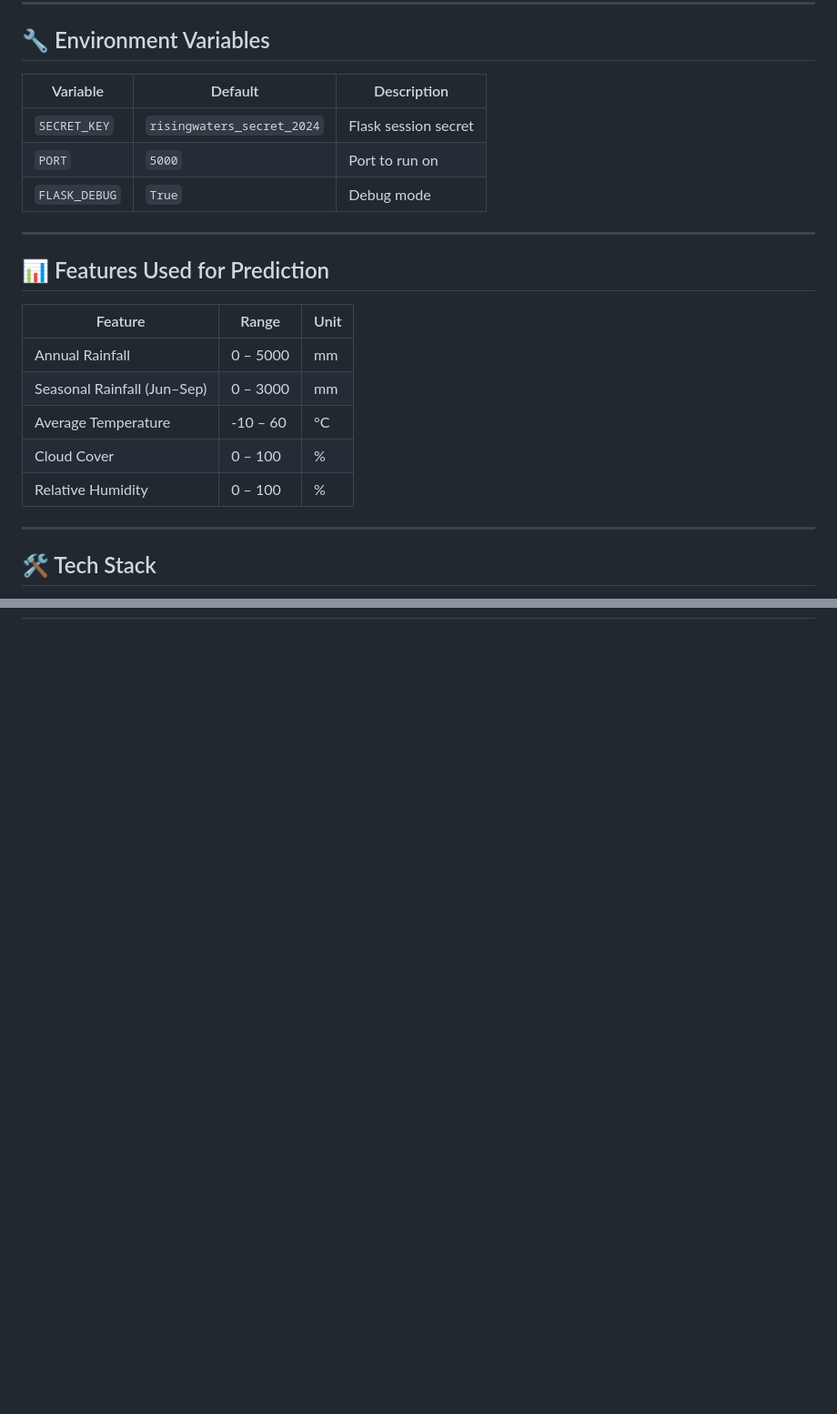
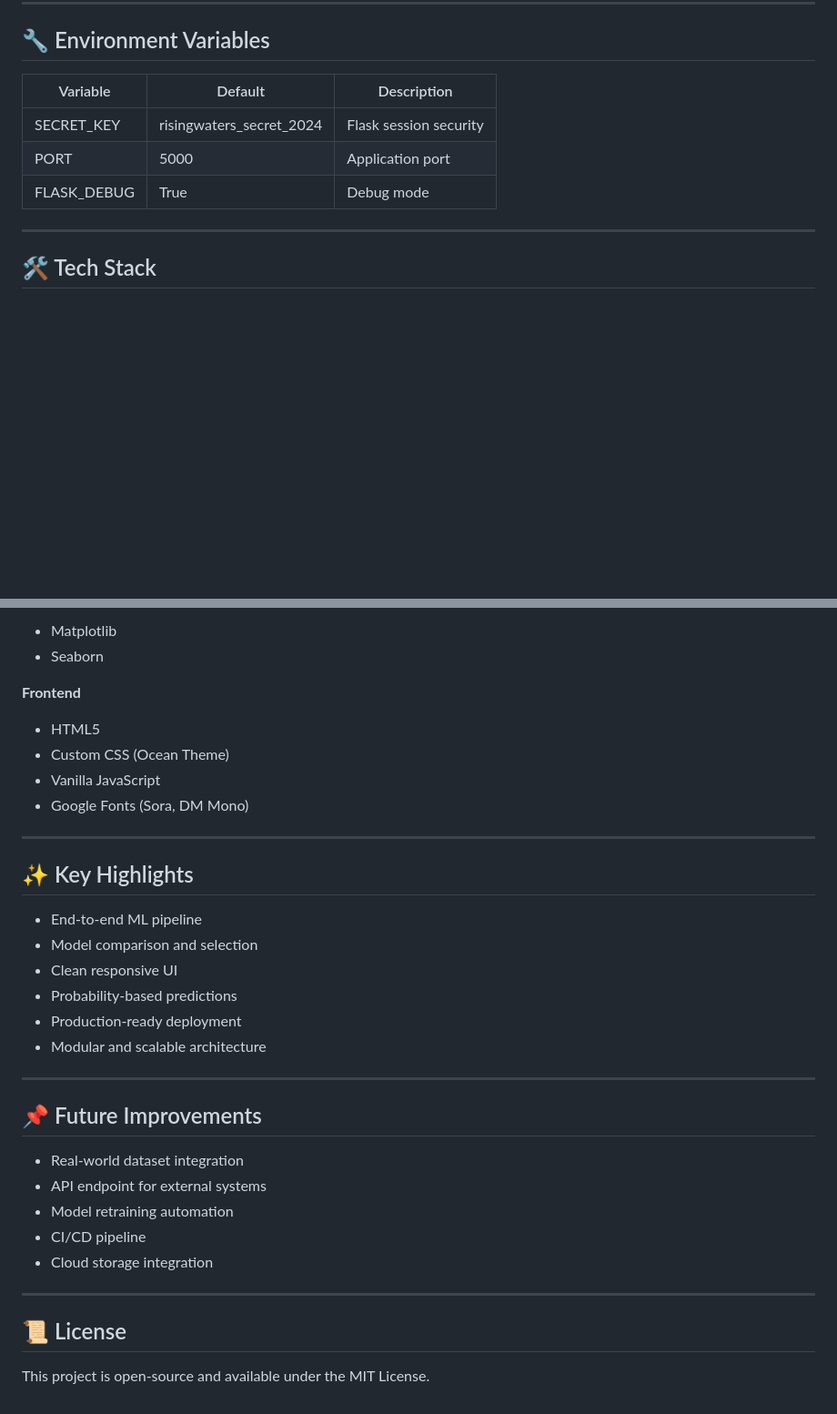
Before and after one commit to 238x1a05h8-hash/A-machine-learning-approach-to-flood-prediction, a Markdown page: README.md, 2 parts joined by grey strips. Shown at 91% size. Rendered like a GitHub page; blank space fills up the shorter version.

```diff
--- a/README.md
+++ b/README.md
@@ -104,23 +174,11 @@ CMD ["gunicorn", "app:app", "--bind", "0.0.0.0:5000"]
 
 ## 🔧 Environment Variables
 
-| Variable | Default | Description |
-|----------|---------|-------------|
-| `SECRET_KEY` | `risingwaters_secret_2024` | Flask session secret |
-| `PORT` | `5000` | Port to run on |
-| `FLASK_DEBUG` | `True` | Debug mode |
-
----
-
-## 📊 Features Used for Prediction
-
-| Feature | Range | Unit |
-|---------|-------|------|
-| Annual Rainfall | 0 – 5000 | mm |
-| Seasonal Rainfall (Jun–Sep) | 0 – 3000 | mm |
-| Average Temperature | -10 – 60 | °C |
-| Cloud Cover | 0 – 100 | % |
-| Relative Humidity | 0 – 100 | % |
+| Variable    | Default                  | Description            |
+| ----------- | ------------------------ | ---------------------- |
+| SECRET_KEY  | risingwaters_secret_2024 | Flask session security |
+| PORT        | 5000                     | Application port       |
+| FLASK_DEBUG | True                     | Debug mode             |
 
 ---
 
@@ -137,0 +202,36 @@ CMD ["gunicorn", "app:app", "--bind", "0.0.0.0:5000"]
+* Matplotlib
+* Seaborn
+
+**Frontend**
+
+* HTML5
+* Custom CSS (Ocean Theme)
+* Vanilla JavaScript
+* Google Fonts (Sora, DM Mono)
+
+---
+
+## ✨ Key Highlights
+
+* End-to-end ML pipeline
+* Model comparison and selection
+* Clean responsive UI
+* Probability-based predictions
+* Production-ready deployment
+* Modular and scalable architecture
+
+---
+
+## 📌 Future Improvements
+
+* Real-world dataset integration
+* API endpoint for external systems
+* Model retraining automation
+* CI/CD pipeline
+* Cloud storage integration
+
+---
+
+## 📜 License
+
+This project is open-source and available under the MIT License.
```
Also changed, not shown: other parts of README.md (+128 -52 lines).
